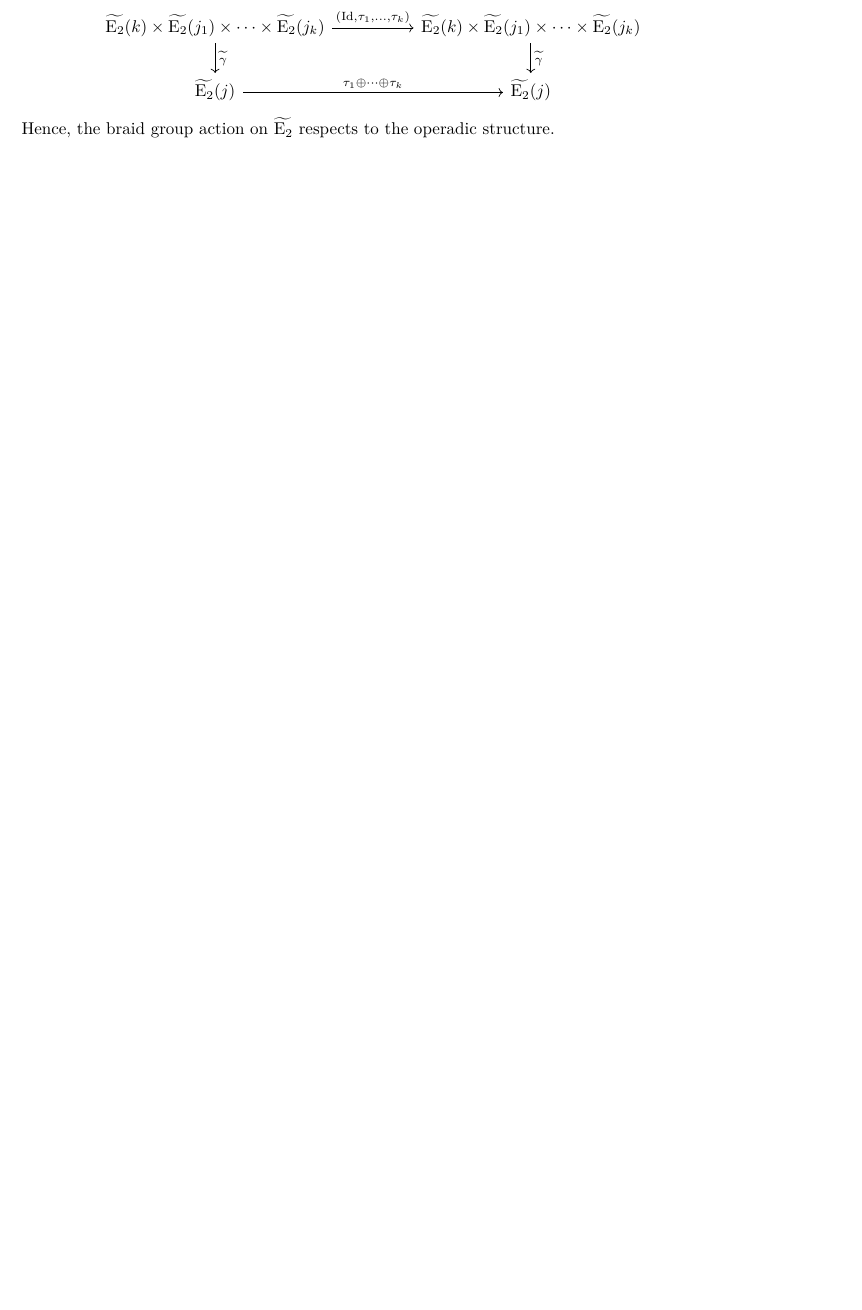
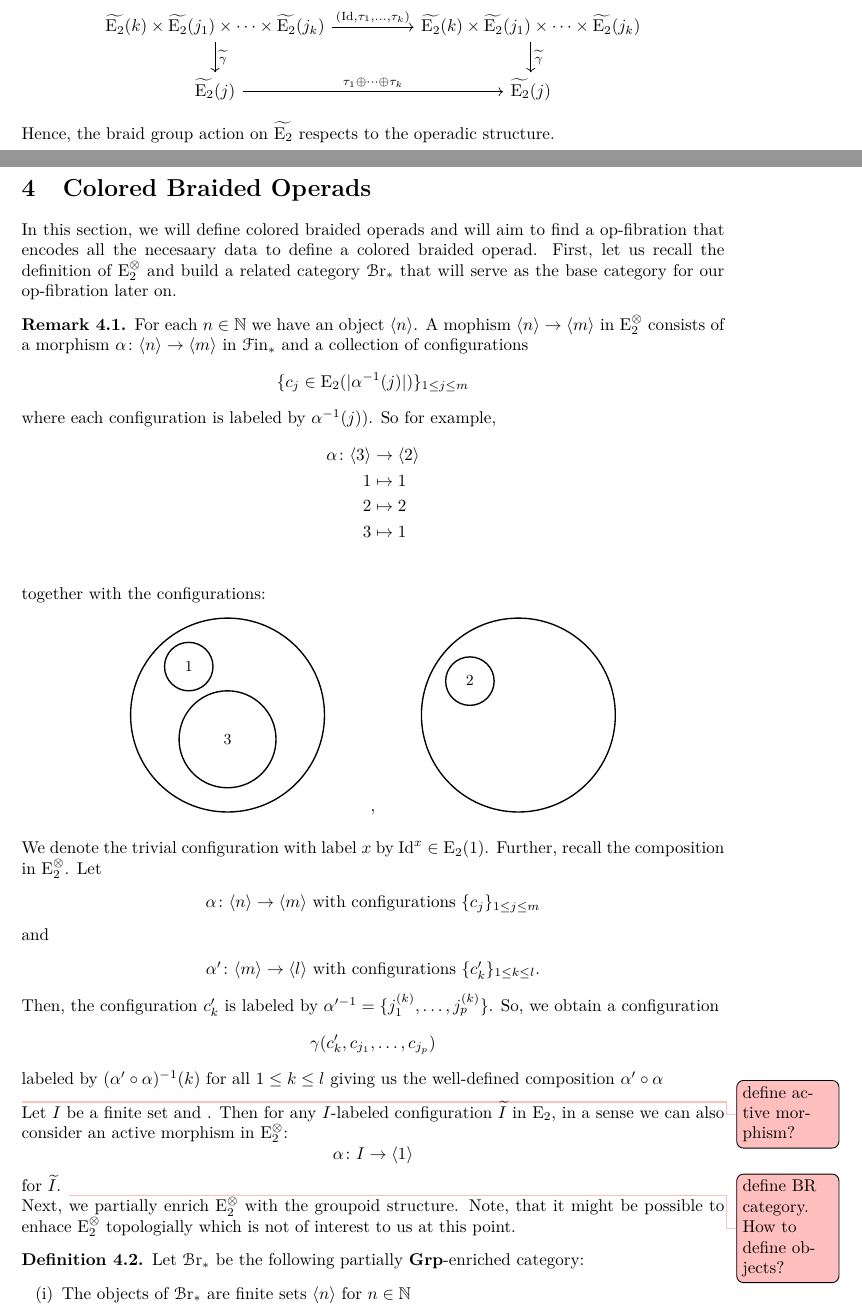
Before and after one commit to Franzilaura/master, a LaTeX thesis (main.tex, which reads braid_colored.tex, preamble.tex): part of page 37 of 40 before the commit and two parts of pages 38 and 39 of 44 after it, the two joined at a grey line, cut so that both start at the same text, the shorter picture padded with empty space. Compiled offline with pdfLaTeX.

Commit message:
start rewriting of colored braided operad

```diff
--- /dev/null
+++ b/braid_colored.tex
@@ -0,0 +1,77 @@
+\section{Colored Braided Operads}
+
+In this section, we will define colored braided operads and will aim to find a op-fibration
+that encodes all the necesaary data to define a colored braided operad.
+First, let us recall the definition of $\Ex$ and build a related category $\Br$
+that will serve as the base category for our op-fibration later on.
+
+\begin{rem}
+    For each $n \in \N$ we have an object $\langle n \rangle$.
+    A mophism $\langle n \rangle \to \langle m \rangle$ in $\Ex$ consists of a morphism
+    $\alpha \colon \langle n \rangle \to \langle m \rangle$ in $\Fin$ and a collection of configurations
+    $$\{c_j \in \E_2(|\alpha^{-1}(j)|)\}_{1 \leq j \leq m}$$
+    where each configuration is labeled by $\alpha^{-1}(j))$.
+    So for example,
+    \begin{align*}
+        \alpha \colon \langle 3 \rangle &\to \langle 2 \rangle \\
+        1 &\mapsto 1 \\
+        2 &\mapsto 2 \\
+        3 &\mapsto 1 \\
+    \end{align*}
+    together with the configurations:
+    \begin{center}
+    \begin{tikzpicture}
+                        % First element (left)
+                        \draw[thick] (-3,0) circle (2);
+                        \draw[thick] (-3.8, 1) circle (0.5);
+                        \draw[thick] (-3, -0.5) circle (1);
+                        \node at (-3.8, 1) {\small $1$};
+                        \node at (-3, -0.5) {\small $3$};
+                        \node at (0,-2) {,};
+                        % Second element (right)
+                        \draw[thick] (3,0) circle (2);
+                        \draw[thick] (2,0.7) circle (0.5);
+                        \node at (2,0.7) {\small $2$};
+        \end{tikzpicture}
+    \end{center}
+    We denote the trivial configuration with label $x$ by $\id^x \in \E_2(1)$.
+    Further, recall the composition in $\Ex$. Let
+    \begin{center}
+        $\alpha \colon \langle n \rangle \to \langle m \rangle$
+        with configurations $\{c_j\}_{1 \leq j \leq m}$
+    \end{center}
+    and
+    \begin{center}
+        $\alpha' \colon \langle m \rangle \to \langle l \rangle$
+        with configurations $\{c'_k\}_{1 \leq k \leq l}$.
+    \end{center}
+    Then, the configuration $c'_k$ is labeled
+    by $\alpha'^{-1}=\{j_1^{(k)}, \dots, j_p^{(k)}\}$. So, we obtain a configuration
+    \[
+        \gamma(c'_k, c_{j_1}, \dots, c_{j_p})
+    \]
+    labeled by $(\alpha' \circ \alpha)^{-1}(k)$ for all $1 \leq k \leq l$
+    giving us the well-defined composition $\alpha' \circ \alpha$
+\end{rem}
+\todo{define active morphism?}
+Let $I$ be a finite set and .
+Then for any  $I$-labeled configuration $\widetilde{I}$ in $\E_2$,
+in a sense we can also
+consider an active morphism in $\Ex$:
+\[
+    \alpha \colon I \to \langle 1 \rangle
+\]
+for $\widetilde{I}$.
+\todo{define BR category. How to define objects?}
+
+Next, we partially enrich $\Ex$ with the groupoid structure.
+Note, that it might be possible to enhace $\Ex$ topologially which is
+not of interest to us at this point.
+
+\begin{defin}
+    Let $\Br$ be the following partially $\Grp$-enriched category:
+    \begin{enumerate}[(i)]
+        \item The objects of $\Br$ are finite sets $\langle n \rangle$ for $n \in \N$
+        % together with
+        % a configuration $\widetilde{\langle n \rangle} \in \E_2(n)$.
+        \item A morphism $\alpha \colon \langle n \rangle \to \langle m \rangle$ in $\Br$ consists of a morphism
--- a/preamble.tex
+++ b/preamble.tex
@@ -167,6 +167,8 @@
 \DeclareMathOperator{\T}{T}
 \DeclareMathOperator{\I}{I}
 \DeclareMathOperator{\inter}{int}
+\DeclareMathOperator{\act}{active}
+\DeclareMathOperator{\acthom}{\Hom^{\act}}
 
 
 
@@ -192,6 +194,7 @@
 \newcommand{\Cotimes}{\mathscr{C}^{\otimes}}
 \newcommand{\Ox}{\mathscr{O}^{\otimes}}
 \newcommand{\Fin}{\mathscr{F} \text{in}_*}
+\newcommand{\Br}{\mathscr{B} \text{r}_*}
 \newcommand{\deltast}{\Delta_{\ast}}
 
 
```
Also changed, not shown: e2_operad.tex (+15 -3 lines), main.tex (+1 -0 lines), operad.tex (+5 -5 lines), main.pdf, braid_colored.tex (117 more changed lines), preamble.tex (2 more changed lines), 7 other files.
